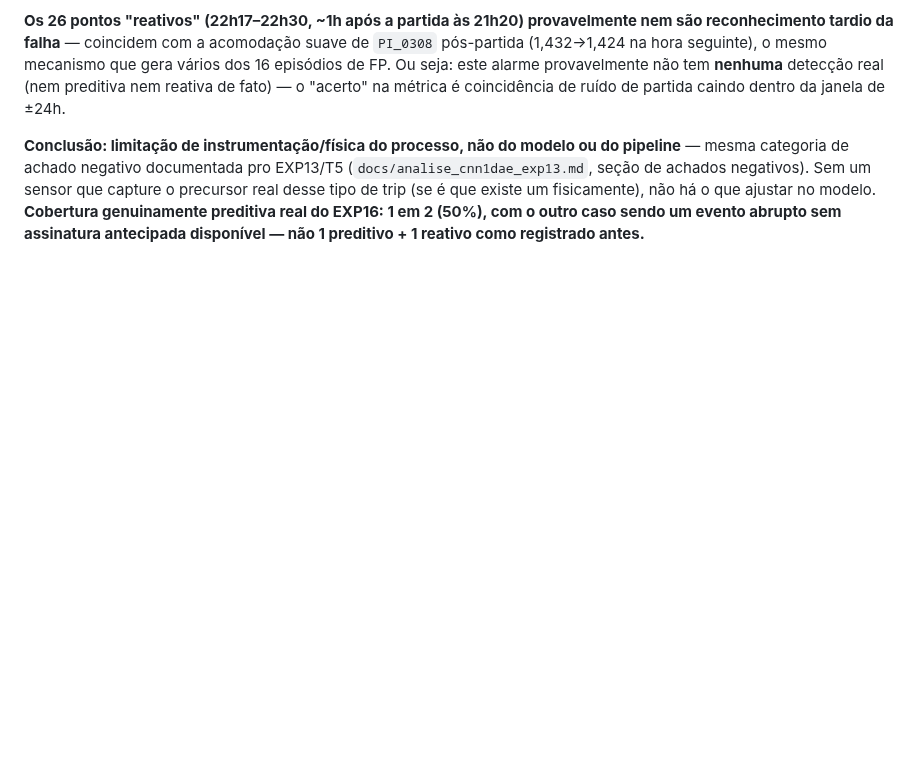
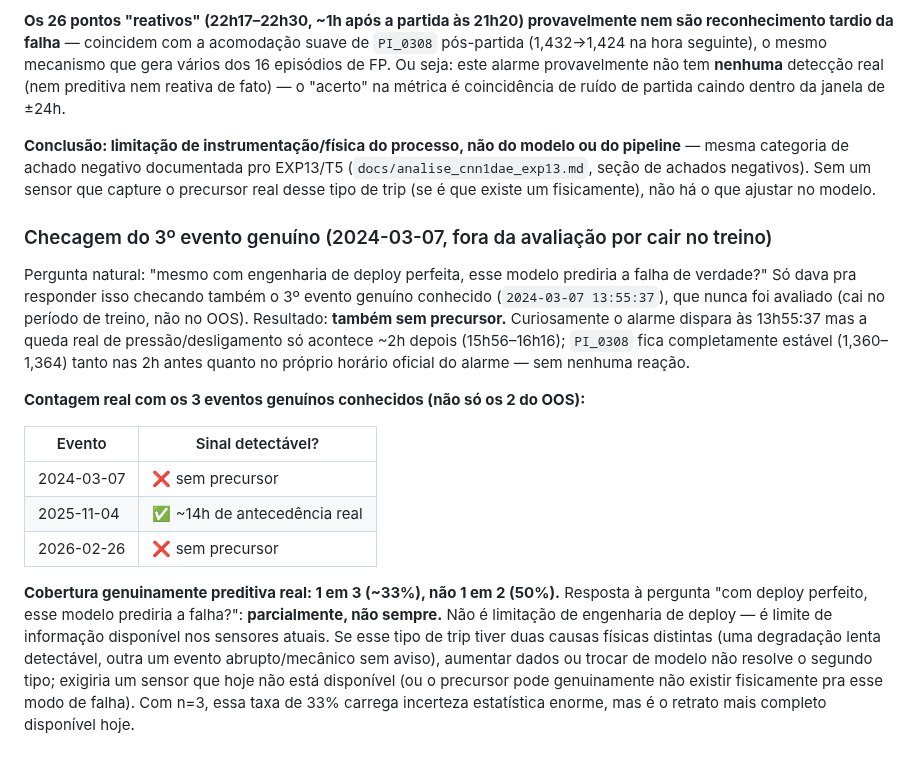
Before and after one commit to SIMPred-Petrobras/cabiunas-models, a Markdown page: docs/analise_trip_oleo_lub.md, the part around the change. Rendered like a GitHub page; blank space fills up the shorter version.

Commit message:
Checa o 3o evento genuino (2024-03-07): tambem sem precursor, 1 em 3
Pergunta: mesmo com deploy perfeito, o modelo prediria a falha de
verdade? So dava pra responder checando tambem 2024-03-07, o 3o evento
genuino conhecido que nunca foi avaliado (cai no periodo de treino,
nao no OOS). Resultado: sem precursor tambem -- PI_0308 fica
completamente estavel (1,360-1,364) tanto nas 2h antes quanto no
proprio horario oficial do alarme (13h55:37); a queda real de
pressao/desligamento so acontece ~2h depois (15h56-16h16).

Contagem real com os 3 eventos genuinos conhecidos (nao so os 2 do
OOS): 1 em 3 tem sinal detectavel (~33%), nao 1 em 2 (50%). Resposta
honesta: mesmo com engenharia de deploy perfeita, esse modelo prediria
a falha parcialmente, nao sempre -- nao e limitacao de deploy, e limite
de informacao disponivel nos sensores atuais.

Co-Authored-By: Claude Sonnet 5 <noreply@anthropic.com>
Claude-Session: https://claude.ai/code/session_01JF1SFEWvdTE2Hk69tGAUr1

```diff
--- a/docs/analise_trip_oleo_lub.md
+++ b/docs/analise_trip_oleo_lub.md
@@ -349,6 +349,35 @@ modelo ou do pipeline** — mesma categoria de achado negativo documentada
 pro EXP13/T5 (`docs/analise_cnn1dae_exp13.md`, seção de achados
 negativos). Sem um sensor que capture o precursor real desse tipo de
 trip (se é que existe um fisicamente), não há o que ajustar no modelo.
-**Cobertura genuinamente preditiva real do EXP16: 1 em 2 (50%), com o
-outro caso sendo um evento abrupto sem assinatura antecipada
-disponível — não 1 preditivo + 1 reativo como registrado antes.**
+
+### Checagem do 3º evento genuíno (2024-03-07, fora da avaliação por cair no treino)
+
+Pergunta natural: "mesmo com engenharia de deploy perfeita, esse modelo
+prediria a falha de verdade?" Só dava pra responder isso checando
+também o 3º evento genuíno conhecido (`2024-03-07 13:55:37`), que nunca
+foi avaliado (cai no período de treino, não no OOS). Resultado: **também
+sem precursor.** Curiosamente o alarme dispara às 13h55:37 mas a queda
+real de pressão/desligamento só acontece ~2h depois (15h56–16h16);
+`PI_0308` fica completamente estável (1,360–1,364) tanto nas 2h antes
+quanto no próprio horário oficial do alarme — sem nenhuma reação.
+
+**Contagem real com os 3 eventos genuínos conhecidos (não só os 2 do
+OOS):**
+
+| Evento | Sinal detectável? |
+|---|---|
+| 2024-03-07 | ❌ sem precursor |
+| 2025-11-04 | ✅ ~14h de antecedência real |
+| 2026-02-26 | ❌ sem precursor |
+
+**Cobertura genuinamente preditiva real: 1 em 3 (~33%), não 1 em 2
+(50%).** Resposta à pergunta "com deploy perfeito, esse modelo prediria
+a falha?": **parcialmente, não sempre.** Não é limitação de engenharia
+de deploy — é limite de informação disponível nos sensores atuais. Se
+esse tipo de trip tiver duas causas físicas distintas (uma degradação
+lenta detectável, outra um evento abrupto/mecânico sem aviso),
+aumentar dados ou trocar de modelo não resolve o segundo tipo; exigiria
+um sensor que hoje não está disponível (ou o precursor pode
+genuinamente não existir fisicamente pra esse modo de falha). Com n=3,
+essa taxa de 33% carrega incerteza estatística enorme, mas é o retrato
+mais completo disponível hoje.
```
